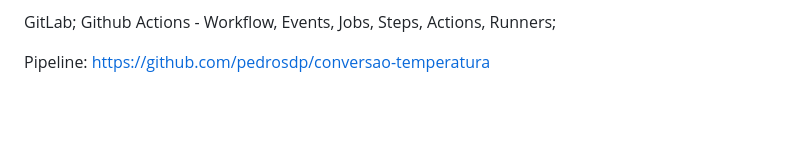
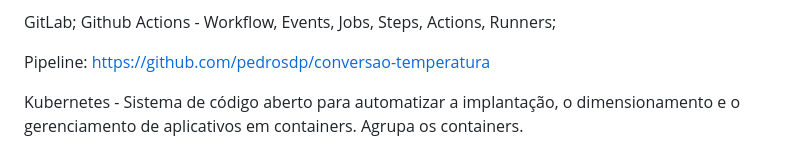
Before and after one commit to pedrosdp/TCC-PUCRS, a Markdown page: DevOps Básico/Anotações.md, the part around the change. Drawn GitHub-style; blank space fills up the shorter version.

Commit message:
kubernetes

```diff
--- a/DevOps Básico/Anotações.md
+++ b/DevOps Básico/Anotações.md
@@ -113,3 +113,5 @@ GitLab;
 Github Actions - Workflow, Events, Jobs, Steps, Actions, Runners;
 
 Pipeline: https://github.com/pedrosdp/conversao-temperatura
+
+Kubernetes - Sistema de código aberto para automatizar a implantação, o dimensionamento e o gerenciamento de aplicativos em containers. Agrupa os containers.
```
